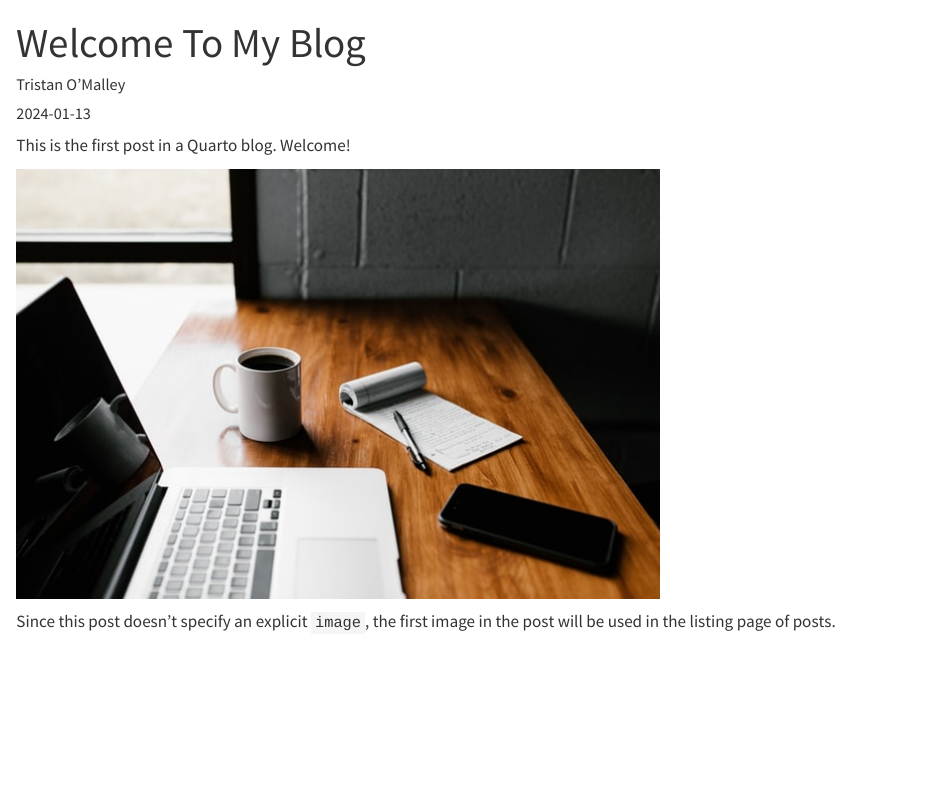
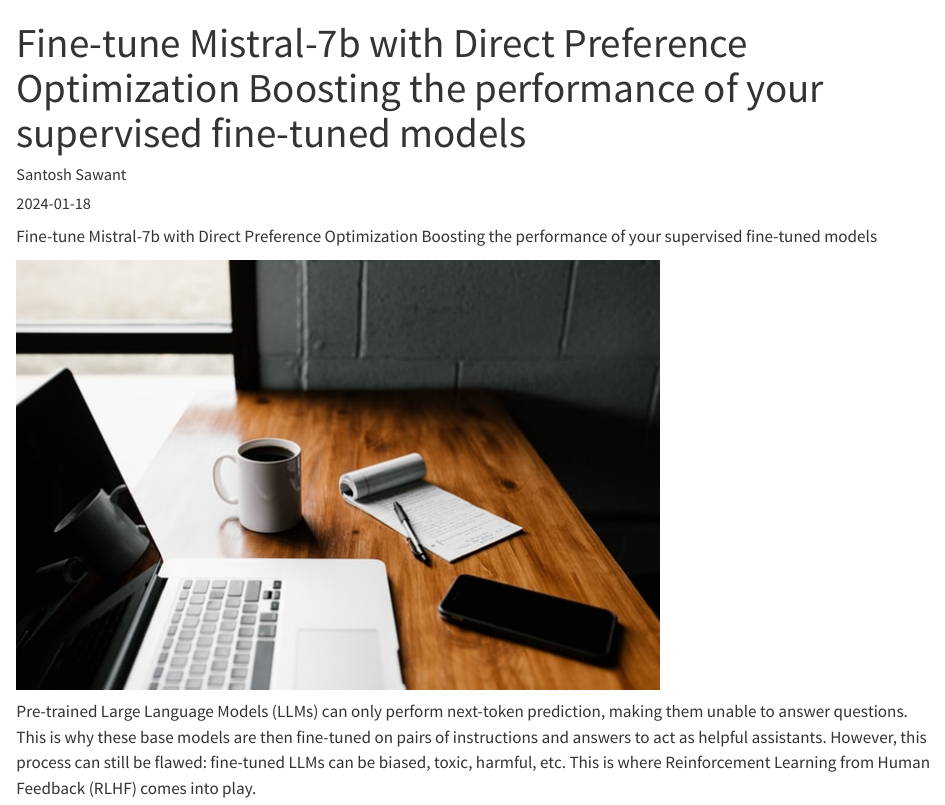
Before and after one commit to ssawant/ssawant.github.io, a Quarto document (posts/welcome/index.qmd): the page in a window 1100 px wide, from its top. Rendered offline with R 4.5, knitr and Pandoc in place of Quarto, with nearby package versions.

Commit message:
Adding finetuning artical

```diff
--- a/posts/welcome/index.qmd
+++ b/posts/welcome/index.qmd
@@ -1,12 +1,12 @@
 ---
-title: "Welcome To My Blog"
-author: "Tristan O'Malley"
-date: "2024-01-13"
-categories: [news]
+title: "Fine-tune Mistral-7b with Direct Preference Optimization Boosting the performance of your supervised fine-tuned models"
+author: "Santosh Sawant"
+date: "2024-01-18"
+categories: [Large Language models]
 ---
 
-This is the first post in a Quarto blog. Welcome!
+Fine-tune Mistral-7b with Direct Preference Optimization Boosting the performance of your supervised fine-tuned models
 
 ![](thumbnail.jpg)
 
-Since this post doesn't specify an explicit `image`, the first image in the post will be used in the listing page of posts.
+Pre-trained Large Language Models (LLMs) can only perform next-token prediction, making them unable to answer questions. This is why these base models are then fine-tuned on pairs of instructions and answers to act as helpful assistants. However, this process can still be flawed: fine-tuned LLMs can be biased, toxic, harmful, etc. This is where Reinforcement Learning from Human Feedback (RLHF) comes into play.
```
Also changed, not shown: docs/search.json, 2 other files.
